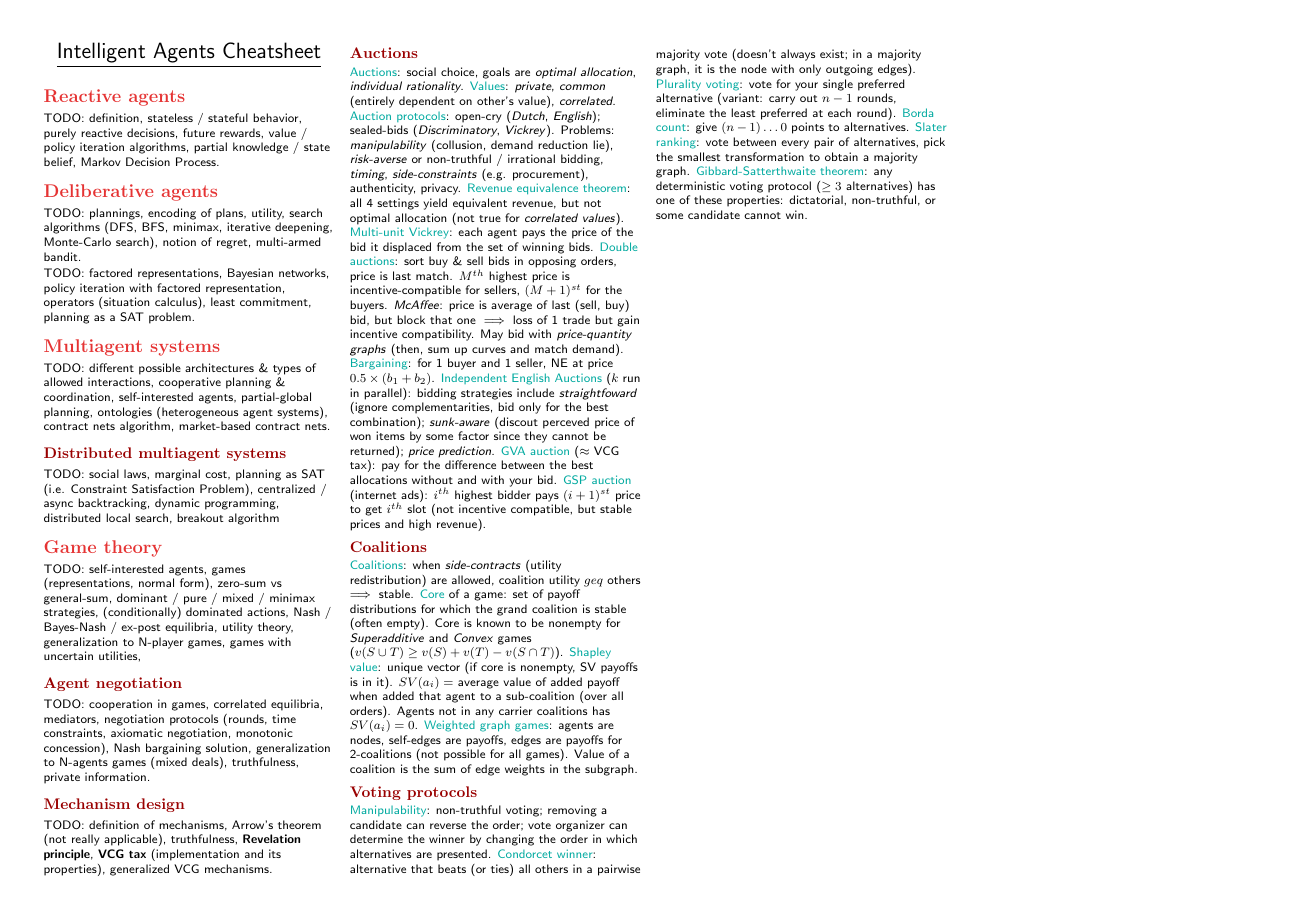
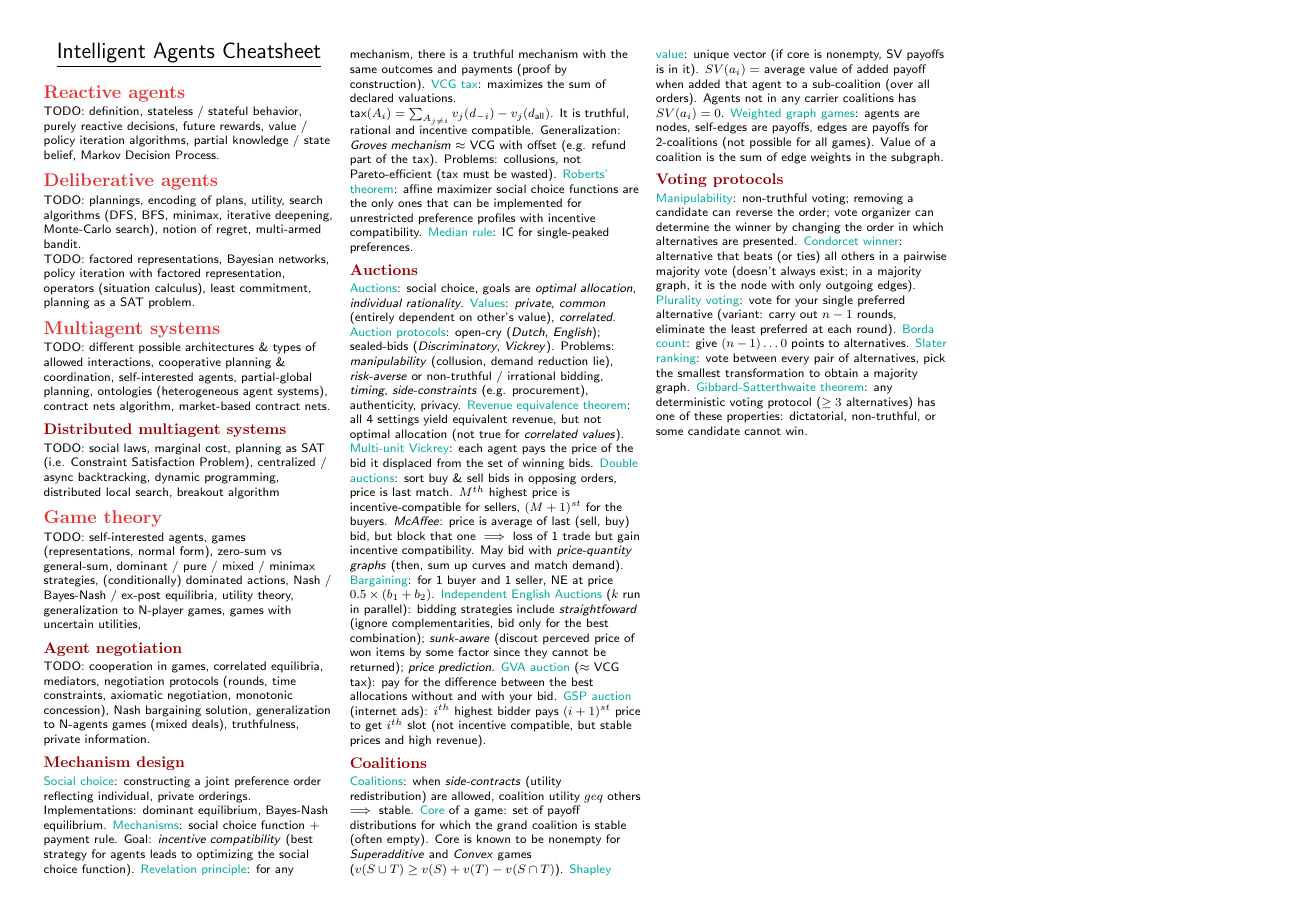
Before and after one commit to epfl-projects/intelligent-agents-cheatsheet, a LaTeX document (intelligent-agents-cheatsheet.tex): page 1 of 2. Compiled offline with pdfLaTeX.

Commit message:
Add Mechanism Design

```diff
--- a/intelligent-agents-cheatsheet.tex
+++ b/intelligent-agents-cheatsheet.tex
@@ -89,7 +89,12 @@ TODO: cooperation in games, correlated equilibria, mediators, negotiation protoc
 
 \subsection{Mechanism design}
 
-TODO: definition of mechanisms, Arrow's theorem (not really applicable), truthfulness, \textbf{Revelation principle}, \textbf{VCG tax} (implementation and its properties), generalized VCG mechanisms.
+\concept{Social choice}: constructing a joint preference order reflecting individual, private orderings. Implementations: dominant equilibrium, Bayes-Nash equilibrium.
+\concept{Mechanisms}: social choice function $+$ payment rule. Goal: \subconcept{incentive compatibility} (best strategy for agents leads to optimizing the social choice function).
+\concept{Revelation principle}: for any mechanism, there is a truthful mechanism with the same outcomes and payments (proof by construction).
+\concept{VCG tax}: maximizes the sum of declared valuations. $\text{tax}(A_i) = \sum_{A_{j \neq i}} v_j(d_{-i}) - v_j(d_{\text{all}})$. It is truthful, rational and incentive compatible. Generalization: \subconcept{Groves mechanism} $\approx$ VCG with offset (e.g. refund part of the tax). Problems: collusions, not Pareto-efficient (tax must be wasted).
+\concept{Roberts' theorem}: affine maximizer social choice functions are the only ones that can be implemented for unrestricted preference profiles with incentive compatibility.
+\concept{Median rule}: IC for single-peaked preferences.
 
 \subsection{Auctions}
 
```
